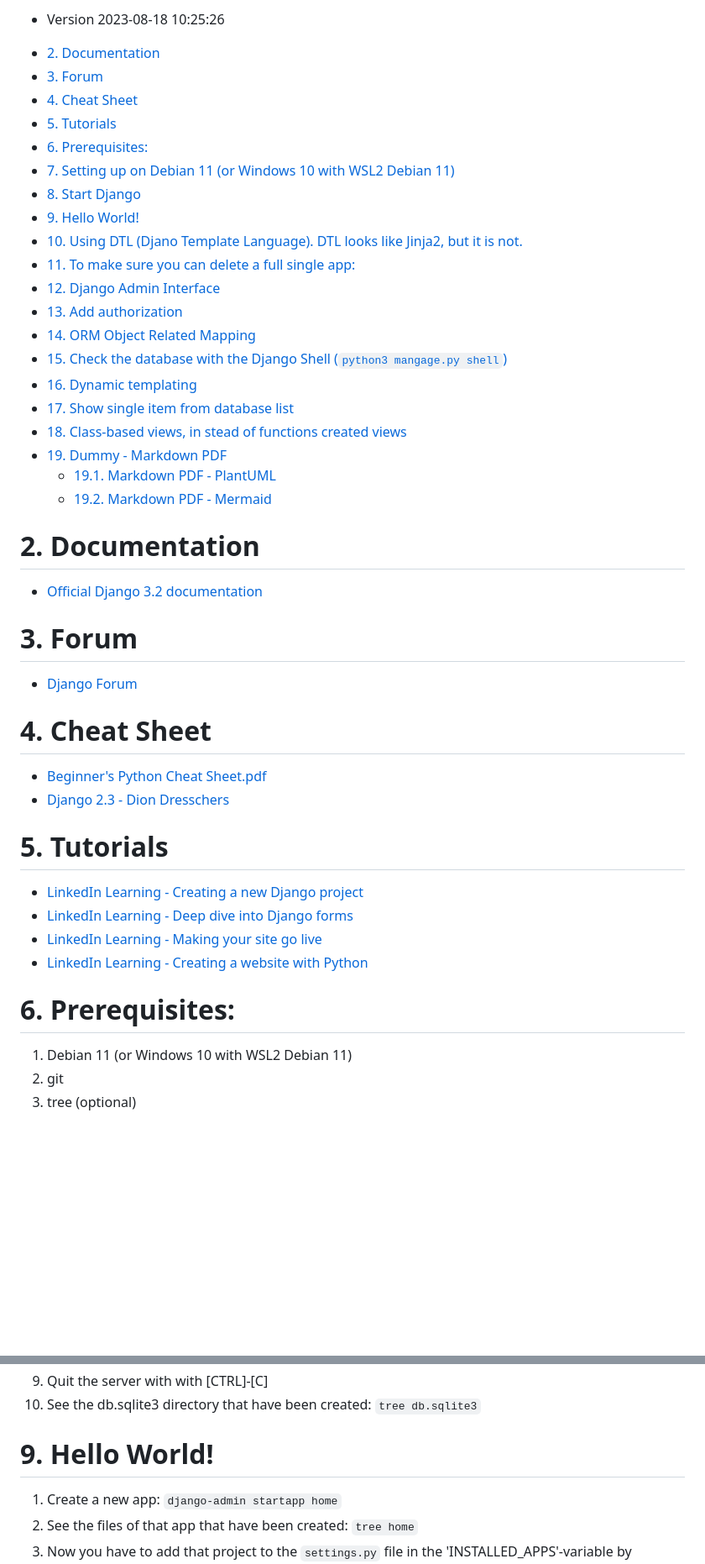
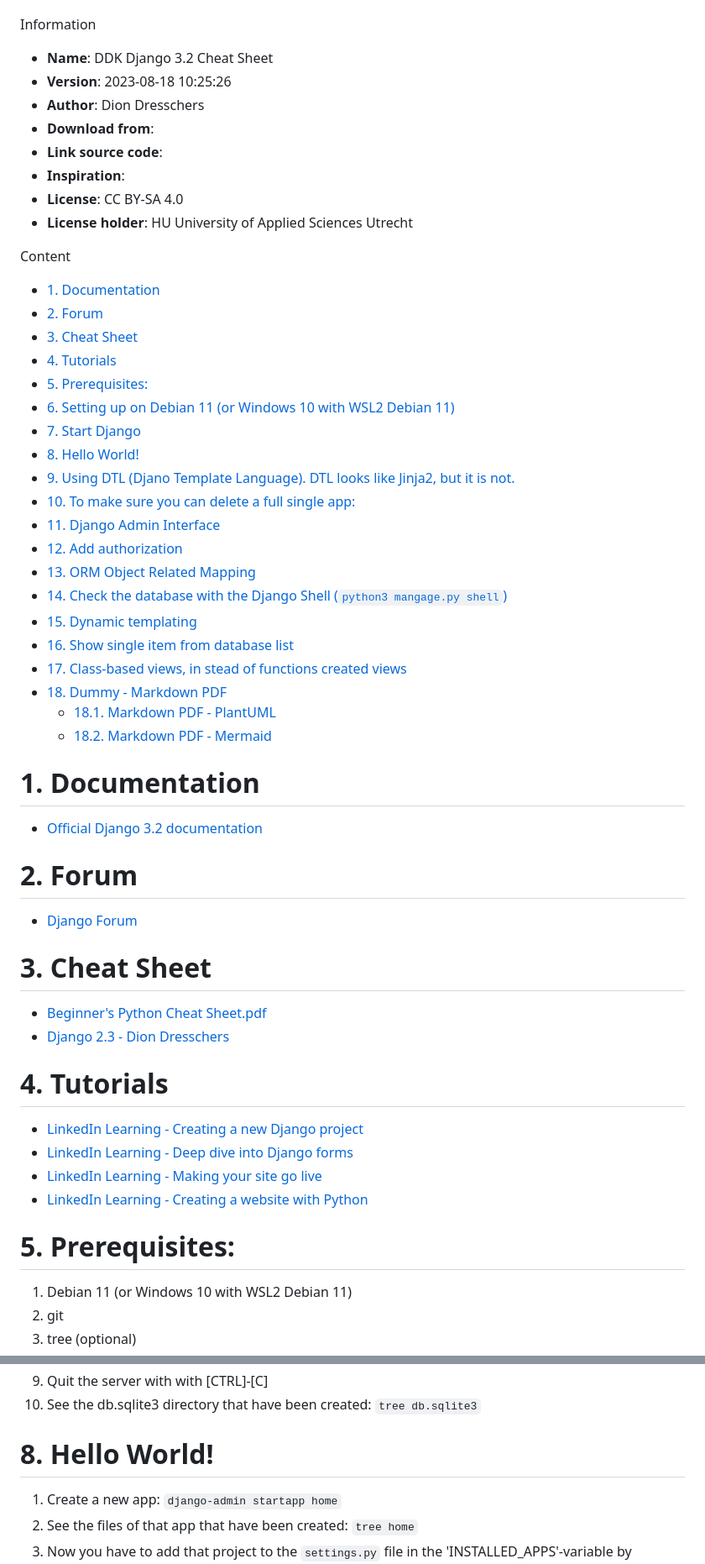
Before and after one commit to openshebang/openshebang, a Markdown page: django_cheat_sheet.md, 2 parts joined by grey strips. Shown at 84% size. GitHub-like rendering; blank space fills up the shorter version.

Commit message:
Made some fancy improvements for Cheat Sheet

```diff
--- a/django_cheat_sheet.md
+++ b/django_cheat_sheet.md
@@ -2,48 +2,62 @@
 
-* Version 2023-08-18 10:25:26
 
-- [2. Documentation](#2-documentation)
-- [3. Forum](#3-forum)
-- [4. Cheat Sheet](#4-cheat-sheet)
-- [5. Tutorials](#5-tutorials)
-- [6. Prerequisites:](#6-prerequisites)
-- [7. Setting up on Debian 11 (or Windows 10 with WSL2 Debian 11)](#7-setting-up-on-debian-11-or-windows-10-with-wsl2-debian-11)
-- [8. Start Django](#8-start-django)
-- [9. Hello World!](#9-hello-world)
-- [10. Using DTL (Djano Template Language). DTL looks like Jinja2, but it is not.](#10-using-dtl-djano-template-language-dtl-looks-like-jinja2-but-it-is-not)
-- [11. To make sure you can delete a full single app:](#11-to-make-sure-you-can-delete-a-full-single-app)
-- [12. Django Admin Interface](#12-django-admin-interface)
-- [13. Add authorization](#13-add-authorization)
-- [14. ORM Object Related Mapping](#14-orm-object-related-mapping)
-- [15. Check the database with the Django Shell (`python3 mangage.py shell`)](#15-check-the-database-with-the-django-shell-python3-mangagepy-shell)
-- [16. Dynamic templating](#16-dynamic-templating)
-- [17. Show single item from database list](#17-show-single-item-from-database-list)
-- [18. Class-based views, in stead of functions created views](#18-class-based-views-in-stead-of-functions-created-views)
-- [19. Dummy - Markdown PDF](#19-dummy---markdown-pdf)
-  - [19.1. Markdown PDF - PlantUML](#191-markdown-pdf---plantuml)
-  - [19.2. Markdown PDF - Mermaid](#192-markdown-pdf---mermaid)
+<p style="font-size:1.5em;font-style: italic;">Information</p>
 
-# 2. Documentation
+* **Name**: DDK Django 3.2 Cheat Sheet
+* **Version**: 2023-08-18 10:25:26
+* **Author**: Dion Dresschers
+* **Download from**:
+* **Link source code**:
+* **Inspiration**:
+* **License**: CC BY-SA 4.0
+* **License holder**: HU University of Applied Sciences Utrecht
+
+
+<p style="font-size:1.5em;font-style: italic;">Content</p>
+
+
+- [1. Documentation](#1-documentation)
+- [2. Forum](#2-forum)
+- [3. Cheat Sheet](#3-cheat-sheet)
+- [4. Tutorials](#4-tutorials)
+- [5. Prerequisites:](#5-prerequisites)
+- [6. Setting up on Debian 11 (or Windows 10 with WSL2 Debian 11)](#6-setting-up-on-debian-11-or-windows-10-with-wsl2-debian-11)
+- [7. Start Django](#7-start-django)
+- [8. Hello World!](#8-hello-world)
+- [9. Using DTL (Djano Template Language). DTL looks like Jinja2, but it is not.](#9-using-dtl-djano-template-language-dtl-looks-like-jinja2-but-it-is-not)
+- [10. To make sure you can delete a full single app:](#10-to-make-sure-you-can-delete-a-full-single-app)
+- [11. Django Admin Interface](#11-django-admin-interface)
+- [12. Add authorization](#12-add-authorization)
+- [13. ORM Object Related Mapping](#13-orm-object-related-mapping)
+- [14. Check the database with the Django Shell (`python3 mangage.py shell`)](#14-check-the-database-with-the-django-shell-python3-mangagepy-shell)
+- [15. Dynamic templating](#15-dynamic-templating)
+- [16. Show single item from database list](#16-show-single-item-from-database-list)
+- [17. Class-based views, in stead of functions created views](#17-class-based-views-in-stead-of-functions-created-views)
+- [18. Dummy - Markdown PDF](#18-dummy---markdown-pdf)
+  - [18.1. Markdown PDF - PlantUML](#181-markdown-pdf---plantuml)
+  - [18.2. Markdown PDF - Mermaid](#182-markdown-pdf---mermaid)
+
+# 1. Documentation
 
 * [Official Django 3.2 documentation](https://docs.djangoproject.com/en/3.2/)
 
-# 3. Forum
+# 2. Forum
 
 * [Django Forum](https://forum.djangoproject.com/)
 
-# 4. Cheat Sheet
+# 3. Cheat Sheet
 
 * [Beginner's Python Cheat Sheet.pdf](https://www.slideshare.net/AkhileshKumar436707/beginners-python-cheat-sheetpdf)
 * [Django 2.3 - Dion Dresschers](https://github.com/diondresschers/all/edit/main/cheatsheets/django.md)
 
-# 5. Tutorials
+# 4. Tutorials
 
 * [LinkedIn Learning - Creating a new Django project](https://www.linkedin.com/learning/django-essential-training/creating-a-new-django-project?contextUrn=urn%3Ali%3AlyndaLearningPath%3A5d546c44498e876bef6651ba)
 * [LinkedIn Learning - Deep dive into Django forms](https://www.linkedin.com/learning/django-forms/deep-dive-into-django-forms?contextUrn=urn%3Ali%3AlyndaLearningPath%3A5d546c44498e876bef6651ba)
 * [LinkedIn Learning - Making your site go live](https://www.linkedin.com/learning/deploying-django-apps-make-your-site-go-live/making-your-site-go-live?contextUrn=urn%3Ali%3AlyndaLearningPath%3A5d546c44498e876bef6651ba)
 * [LinkedIn Learning - Creating a website with Python](https://www.linkedin.com/learning/building-a-personal-portfolio-with-django/creating-a-website-with-python?contextUrn=urn%3Ali%3AlyndaLearningPath%3A5d546c44498e876bef6651ba)
 
-# 6. Prerequisites:
+# 5. Prerequisites:
 
 1. Debian 11 (or Windows 10 with WSL2 Debian 11)
 1. git
@@ -79,7 +93,7 @@
 1. Quit the server with with [CTRL]-[C]
 1. See the db.sqlite3 directory that have been created: `tree db.sqlite3`
 
-# 9. Hello World!
+# 8. Hello World!
 
 1. Create a new app: `django-admin startapp home`
 2. See the files of that app that have been created: `tree home`
```
Also changed, not shown: other parts of django_cheat_sheet.md (+15 -15 lines).
